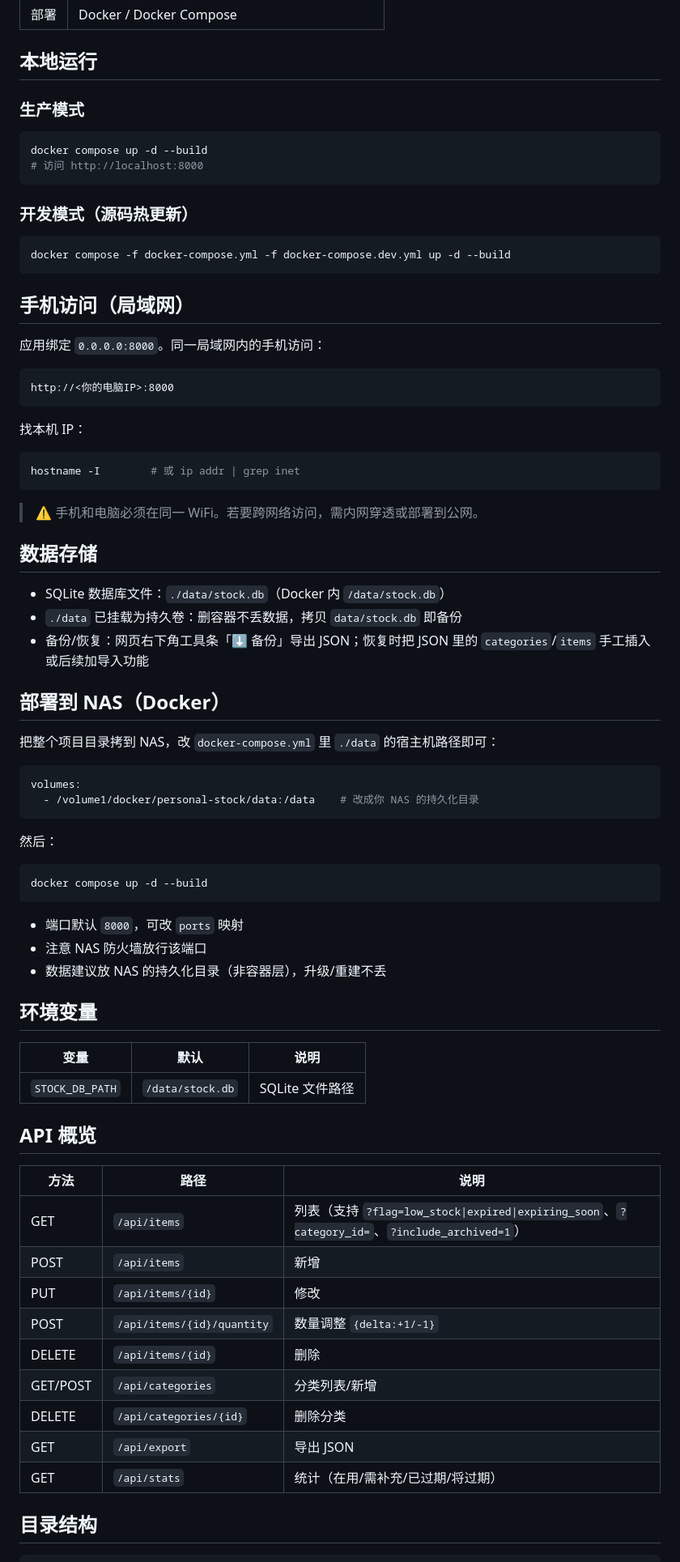
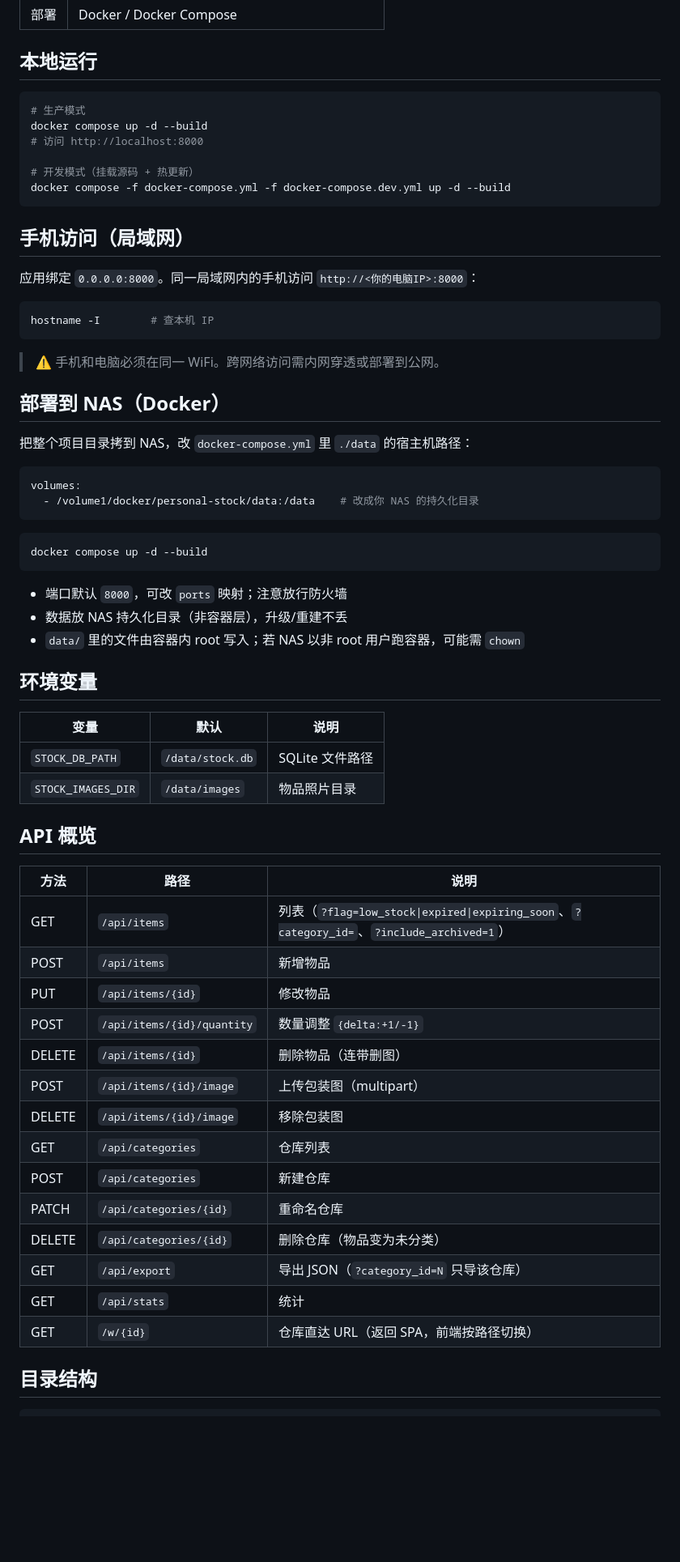
Before and after one commit to winding345/personal-stock, a Markdown page: README.md, the part around one of its changes. Shown at 81% size. Drawn GitHub-style; blank space fills up the shorter version.

Commit message:
docs: 更新 README 至仓库化版本(多仓库/URL/排序/底部栏/导出/API)

````diff
--- a/README.md
+++ b/README.md
@@ -36,75 +52,67 @@
 
 ## 本地运行
 
-### 生产模式
 ```bash
+# 生产模式
 docker compose up -d --build
 # 访问 http://localhost:8000
-```
 
-### 开发模式（源码热更新）
-```bash
+# 开发模式（挂载源码 + 热更新）
 docker compose -f docker-compose.yml -f docker-compose.dev.yml up -d --build
 ```
 
 ## 手机访问（局域网）
 
-应用绑定 `0.0.0.0:8000`。同一局域网内的手机访问：
+应用绑定 `0.0.0.0:8000`。同一局域网内的手机访问 `http://<你的电脑IP>:8000`：
 
-```
-http://<你的电脑IP>:8000
+```bash
+hostname -I        # 查本机 IP
 ```
 
-找本机 IP：
-```bash
-hostname -I        # 或 ip addr | grep inet
-```
-
-> ⚠️ 手机和电脑必须在同一 WiFi。若要跨网络访问，需内网穿透或部署到公网。
-
-## 数据存储
-
-- SQLite 数据库文件：`./data/stock.db`（Docker 内 `/data/stock.db`）
-- `./data` 已挂载为持久卷：删容器不丢数据，拷贝 `data/stock.db` 即备份
-- 备份/恢复：网页右下角工具条「⬇️ 备份」导出 JSON；恢复时把 JSON 里的 `categories`/`items` 手工插入或后续加导入功能
+> ⚠️ 手机和电脑必须在同一 WiFi。跨网络访问需内网穿透或部署到公网。
 
 ## 部署到 NAS（Docker）
 
-把整个项目目录拷到 NAS，改 `docker-compose.yml` 里 `./data` 的宿主机路径即可：
+把整个项目目录拷到 NAS，改 `docker-compose.yml` 里 `./data` 的宿主机路径：
 
 ```yaml
 volumes:
   - /volume1/docker/personal-stock/data:/data    # 改成你 NAS 的持久化目录
 ```
 
-然后：
 ```bash
 docker compose up -d --build
 ```
 
-- 端口默认 `8000`，可改 `ports` 映射
-- 注意 NAS 防火墙放行该端口
-- 数据建议放 NAS 的持久化目录（非容器层），升级/重建不丢
+- 端口默认 `8000`，可改 `ports` 映射；注意放行防火墙
+- 数据放 NAS 持久化目录（非容器层），升级/重建不丢
+- `data/` 里的文件由容器内 root 写入；若 NAS 以非 root 用户跑容器，可能需 `chown`
 
 ## 环境变量
 
 | 变量 | 默认 | 说明 |
 |---|---|---|
 | `STOCK_DB_PATH` | `/data/stock.db` | SQLite 文件路径 |
+| `STOCK_IMAGES_DIR` | `/data/images` | 物品照片目录 |
 
 ## API 概览
 
 | 方法 | 路径 | 说明 |
 |---|---|---|
-| GET | `/api/items` | 列表（支持 `?flag=low_stock\|expired\|expiring_soon`、`?category_id=`、`?include_archived=1`） |
-| POST | `/api/items` | 新增 |
-| PUT | `/api/items/{id}` | 修改 |
+| GET | `/api/items` | 列表（`?flag=low_stock\|expired\|expiring_soon`、`?category_id=`、`?include_archived=1`） |
+| POST | `/api/items` | 新增物品 |
+| PUT | `/api/items/{id}` | 修改物品 |
 | POST | `/api/items/{id}/quantity` | 数量调整 `{delta:+1/-1}` |
-| DELETE | `/api/items/{id}` | 删除 |
-| GET/POST | `/api/categories` | 分类列表/新增 |
-| DELETE | `/api/categories/{id}` | 删除分类 |
-| GET | `/api/export` | 导出 JSON |
-| GET | `/api/stats` | 统计（在用/需补充/已过期/将过期） |
+| DELETE | `/api/items/{id}` | 删除物品（连带删图） |
+| POST | `/api/items/{id}/image` | 上传包装图（multipart） |
+| DELETE | `/api/items/{id}/image` | 移除包装图 |
+| GET | `/api/categories` | 仓库列表 |
+| POST | `/api/categories` | 新建仓库 |
+| PATCH | `/api/categories/{id}` | 重命名仓库 |
+| DELETE | `/api/categories/{id}` | 删除仓库（物品变为未分类） |
+| GET | `/api/export` | 导出 JSON（`?category_id=N` 只导该仓库） |
+| GET | `/api/stats` | 统计 |
+| GET | `/w/{id}` | 仓库直达 URL（返回 SPA，前端按路径切换） |
 
 ## 目录结构
 
````
Also changed, not shown: other parts of README.md (+36 -17 lines).
